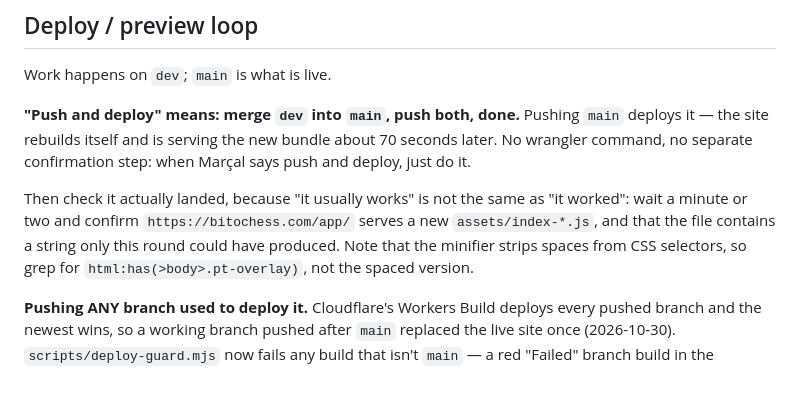
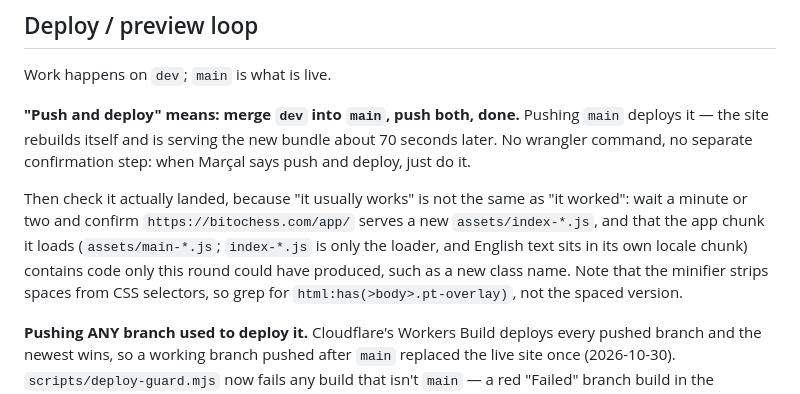
Before and after one commit to Marxal/obertura, a Markdown page: CLAUDE.md, the part around the change. Rendered like a GitHub page.

Commit message:
CLAUDE.md: the deploy check reads main-*.js, not index-*.js
Co-Authored-By: Claude Opus 5.5 <noreply@anthropic.com>
Claude-Session: https://claude.ai/code/session_01T7eFAZDXguqQuWKKPvMxyZ

```diff
--- a/CLAUDE.md
+++ b/CLAUDE.md
@@ -173,8 +173,9 @@ when Marçal says push and deploy, just do it.
 
 Then check it actually landed, because "it usually works" is not the same as
 "it worked": wait a minute or two and confirm `https://bitochess.com/app/`
-serves a new `assets/index-*.js`, and that the file contains a string only this
-round could have produced. Note that the minifier strips spaces from CSS
+serves a new `assets/index-*.js`, and that the app chunk it loads (`assets/main-*.js`;
+`index-*.js` is only the loader, and English text sits in its own locale chunk)
+contains code only this round could have produced, such as a new class name. Note that the minifier strips spaces from CSS
 selectors, so grep for `html:has(>body>.pt-overlay)`, not the spaced version.
 
 **Pushing ANY branch used to deploy it.** Cloudflare's Workers Build deploys
```
